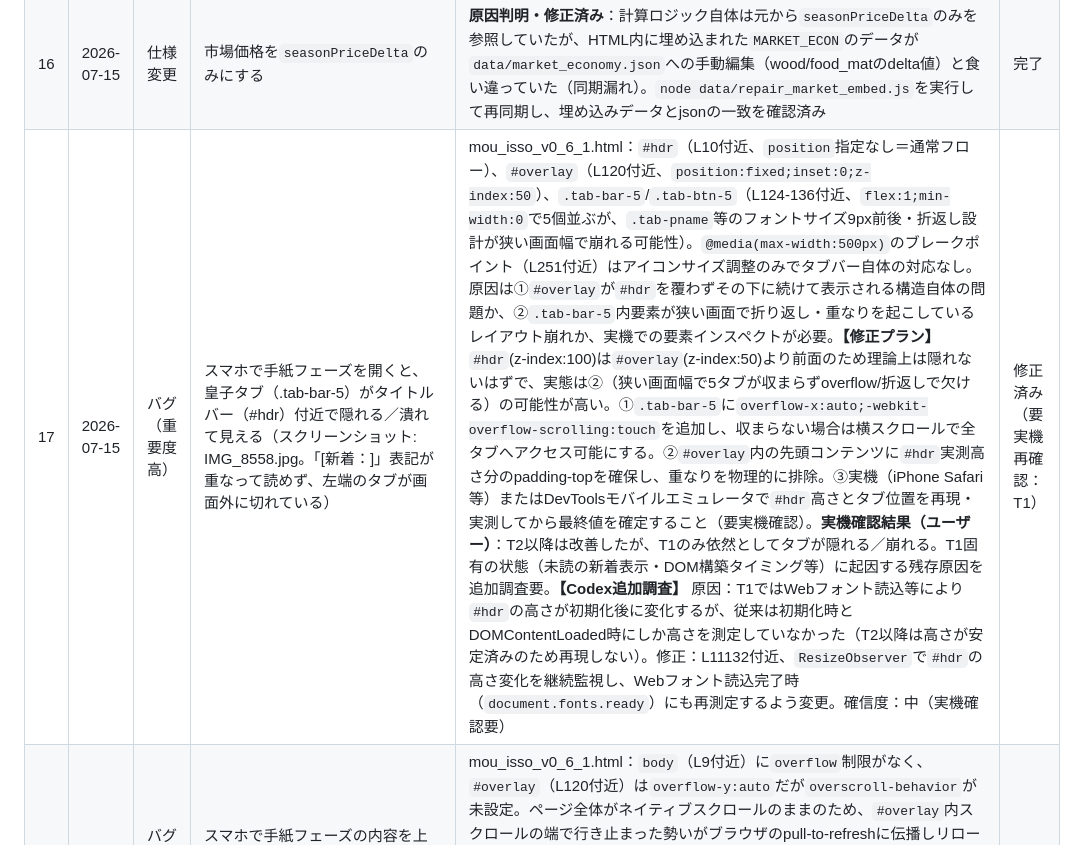
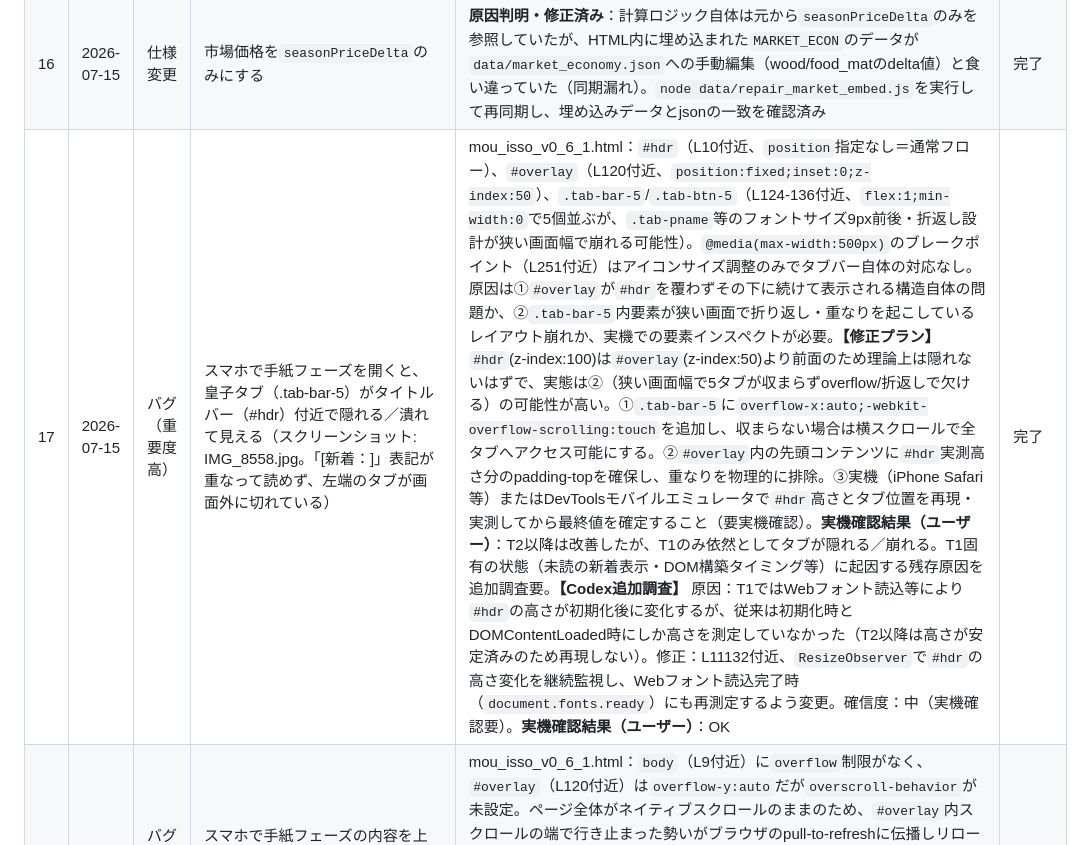
Before and after one commit to ki35kata-debugde/mou-isso-makete-kure, a Markdown page: docs/修正表.md, the part around one of its changes. GitHub-like rendering.

```diff
--- a/docs/修正表.md
+++ b/docs/修正表.md
@@ -23,5 +23,5 @@
 | 14 | 2026-07-15 | 仕様変更 | 信頼度に前季差分を表示 | Sonnetにより再実装：`goToNextTurn()`の**冒頭**（他の処理が動く前）で`gs.trustPrev=Object.assign({},gs.trust)`を保存するようラップし、結果画面側で`t-prevT`の差分（+n/-n）を状態文言の前に追加表示 | 実装済み（要確認） |
 | 15 | 2026-07-15 | 仕様変更 | 輸送ETAのノード表記を`NODE_LOC`表記に変更（スコープ拡大：皇子バー・輸送依頼サマリも対象） | Sonnetにより実装：`etaToNodeText`・出発Toast・皇子バー`pc-sub`/`ltab-dl`表示・輸送依頼サマリ（`ensureOrderUI`内と旧経路の両方）の計7箇所で`NODE_LOC[node]`を使うよう修正。**重大な副作用バグを発見・修正済み**：`var NODE_LOC={...}`は実は別のIIFE内に閉じ込められておりグローバル未公開だった。皇子がノード1以上（前線）にいる状態で`updatePrinceBar`等から参照すると`ReferenceError: NODE_LOC is not defined`が発生し、これが「T3に進まない」バグの真因だった（`goToNextTurn`チェーンの途中で例外→setPhase('letter')まで到達しない）。`window.NODE_LOC=NODE_LOC;`を1行追加して解消。jsdomで実機相当のシミュレーション（前線に皇子がいる状態で6ターン連続送り）を行い、エラー0件・毎回`letter`フェーズへ正常遷移することを自動テストで確認済み | 完了（自動テスト済み・要実機最終確認） |
 | 16 | 2026-07-15 | 仕様変更 | 市場価格を`seasonPriceDelta`のみにする | **原因判明・修正済み**：計算ロジック自体は元から`seasonPriceDelta`のみを参照していたが、HTML内に埋め込まれた`MARKET_ECON`のデータが`data/market_economy.json`への手動編集（wood/food_matのdelta値）と食い違っていた（同期漏れ）。`node data/repair_market_embed.js`を実行して再同期し、埋め込みデータとjsonの一致を確認済み | 完了 |
-| 17 | 2026-07-15 | バグ（重要度高） | スマホで手紙フェーズを開くと、皇子タブ（.tab-bar-5）がタイトルバー（#hdr）付近で隠れる／潰れて見える（スクリーンショット: IMG_8558.jpg。「[新着：]」表記が重なって読めず、左端のタブが画面外に切れている） | mou_isso_v0_6_1.html：`#hdr`（L10付近、`position`指定なし＝通常フロー）、`#overlay`（L120付近、`position:fixed;inset:0;z-index:50`）、`.tab-bar-5`/`.tab-btn-5`（L124-136付近、`flex:1;min-width:0`で5個並ぶが、`.tab-pname`等のフォントサイズ9px前後・折返し設計が狭い画面幅で崩れる可能性）。`@media(max-width:500px)`のブレークポイント（L251付近）はアイコンサイズ調整のみでタブバー自体の対応なし。原因は①`#overlay`が`#hdr`を覆わずその下に続けて表示される構造自体の問題か、②`.tab-bar-5`内要素が狭い画面で折り返し・重なりを起こしているレイアウト崩れか、実機での要素インスペクトが必要。**【修正プラン】** `#hdr`(z-index:100)は`#overlay`(z-index:50)より前面のため理論上は隠れないはずで、実態は②（狭い画面幅で5タブが収まらずoverflow/折返しで欠ける）の可能性が高い。①`.tab-bar-5`に`overflow-x:auto;-webkit-overflow-scrolling:touch`を追加し、収まらない場合は横スクロールで全タブへアクセス可能にする。②`#overlay`内の先頭コンテンツに`#hdr`実測高さ分のpadding-topを確保し、重なりを物理的に排除。③実機（iPhone Safari等）またはDevToolsモバイルエミュレータで`#hdr`高さとタブ位置を再現・実測してから最終値を確定すること（要実機確認）。**実機確認結果（ユーザー）**：T2以降は改善したが、T1のみ依然としてタブが隠れる／崩れる。T1固有の状態（未読の新着表示・DOM構築タイミング等）に起因する残存原因を追加調査要。**【Codex追加調査】** 原因：T1ではWebフォント読込等により`#hdr`の高さが初期化後に変化するが、従来は初期化時とDOMContentLoaded時にしか高さを測定していなかった（T2以降は高さが安定済みのため再現しない）。修正：L11132付近、`ResizeObserver`で`#hdr`の高さ変化を継続監視し、Webフォント読込完了時（`document.fonts.ready`）にも再測定するよう変更。確信度：中（実機確認要） | 修正済み（要実機再確認：T1） |
+| 17 | 2026-07-15 | バグ（重要度高） | スマホで手紙フェーズを開くと、皇子タブ（.tab-bar-5）がタイトルバー（#hdr）付近で隠れる／潰れて見える（スクリーンショット: IMG_8558.jpg。「[新着：]」表記が重なって読めず、左端のタブが画面外に切れている） | mou_isso_v0_6_1.html：`#hdr`（L10付近、`position`指定なし＝通常フロー）、`#overlay`（L120付近、`position:fixed;inset:0;z-index:50`）、`.tab-bar-5`/`.tab-btn-5`（L124-136付近、`flex:1;min-width:0`で5個並ぶが、`.tab-pname`等のフォントサイズ9px前後・折返し設計が狭い画面幅で崩れる可能性）。`@media(max-width:500px)`のブレークポイント（L251付近）はアイコンサイズ調整のみでタブバー自体の対応なし。原因は①`#overlay`が`#hdr`を覆わずその下に続けて表示される構造自体の問題か、②`.tab-bar-5`内要素が狭い画面で折り返し・重なりを起こしているレイアウト崩れか、実機での要素インスペクトが必要。**【修正プラン】** `#hdr`(z-index:100)は`#overlay`(z-index:50)より前面のため理論上は隠れないはずで、実態は②（狭い画面幅で5タブが収まらずoverflow/折返しで欠ける）の可能性が高い。①`.tab-bar-5`に`overflow-x:auto;-webkit-overflow-scrolling:touch`を追加し、収まらない場合は横スクロールで全タブへアクセス可能にする。②`#overlay`内の先頭コンテンツに`#hdr`実測高さ分のpadding-topを確保し、重なりを物理的に排除。③実機（iPhone Safari等）またはDevToolsモバイルエミュレータで`#hdr`高さとタブ位置を再現・実測してから最終値を確定すること（要実機確認）。**実機確認結果（ユーザー）**：T2以降は改善したが、T1のみ依然としてタブが隠れる／崩れる。T1固有の状態（未読の新着表示・DOM構築タイミング等）に起因する残存原因を追加調査要。**【Codex追加調査】** 原因：T1ではWebフォント読込等により`#hdr`の高さが初期化後に変化するが、従来は初期化時とDOMContentLoaded時にしか高さを測定していなかった（T2以降は高さが安定済みのため再現しない）。修正：L11132付近、`ResizeObserver`で`#hdr`の高さ変化を継続監視し、Webフォント読込完了時（`document.fonts.ready`）にも再測定するよう変更。確信度：中（実機確認要）。**実機確認結果（ユーザー）**：OK | 完了 |
 | 18 | 2026-07-15 | バグ（重要度高） | スマホで手紙フェーズの内容を上から下に勢いよくスクロールすると、ページがリロードされてしまう | mou_isso_v0_6_1.html：`body`（L9付近）に`overflow`制限がなく、`#overlay`（L120付近）は`overflow-y:auto`だが`overscroll-behavior`が未設定。ページ全体がネイティブスクロールのままのため、`#overlay`内スクロールの端で行き止まった勢いがブラウザのpull-to-refreshに伝播しリロードされていると推測。`body`または`#overlay`に`overscroll-behavior:contain`（可能なら`overscroll-behavior-y:none`）を追加する対応が有力候補。**【修正プラン】** `body`(L9)に`overscroll-behavior-y:contain;`を追加し、加えて`#overlay`(L120)にも`overscroll-behavior:contain;`を追加。CSS追加のみで既存ロジックへの影響なし、低リスク。**実機確認結果（ユーザー）**：OK、リロードされなくなった | 完了 |
```
Also changed, not shown: other parts of docs/修正表.md (+10 -5 lines).
